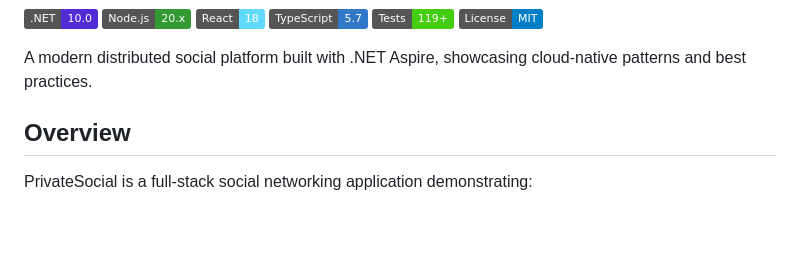
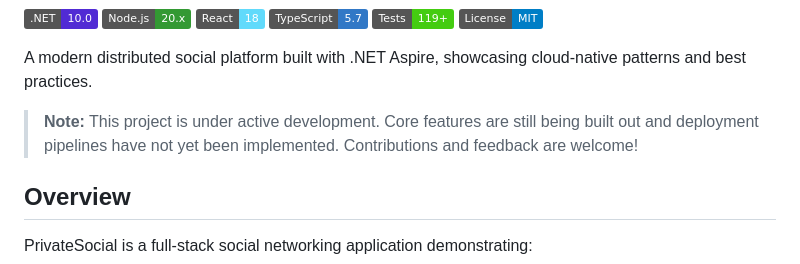
Before and after one commit to JimboSchneider/PrivateSocial, a Markdown page: README.md, the part around the change. Drawn GitHub-style; badges without logos; blank space fills up the shorter version.

Commit message:
Add active development status note to README
Co-Authored-By: Claude Opus 4.6 <noreply@anthropic.com>

```diff
--- a/README.md
+++ b/README.md
@@ -13,6 +13,8 @@
 ![License](https://img.shields.io/badge/License-MIT-blue)
 
 A modern distributed social platform built with .NET Aspire, showcasing cloud-native patterns and best practices.
+
+> **Note:** This project is under active development. Core features are still being built out and deployment pipelines have not yet been implemented. Contributions and feedback are welcome!
 
 ## Overview
 
```
